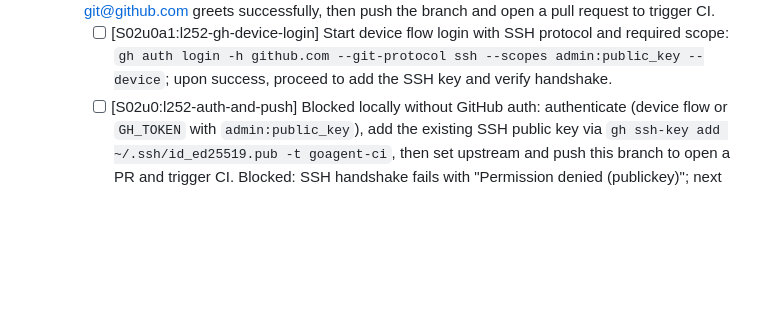
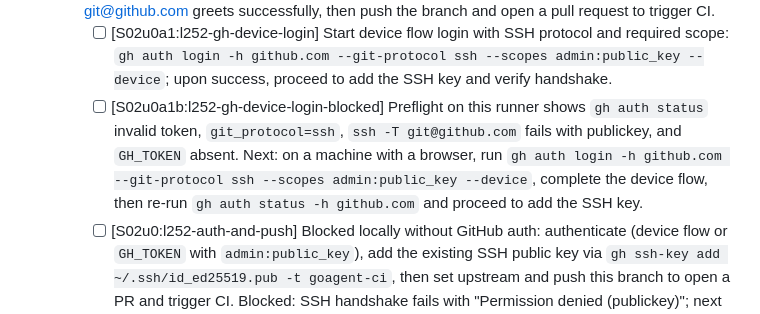
Before and after one commit to hyperifyio/goagent, a Markdown page: FEATURE_CHECKLIST.md, the part around the change. GitHub-like rendering; blank space fills up the shorter version.

Commit message:
chore(checklist)[S02u0a1b:l252-gh-device-login-blocked]: record preflight state and next step for device flow auth to unblock CI verification for L252
Adds sub-slice under S02u0a to capture gh auth status (invalid token), git_protocol=ssh, ssh probe failure, and absent GH_TOKEN. Next action is to complete gh device flow with admin:public_key and proceed to SSH key enrollment and push/PR.

```diff
--- a/FEATURE_CHECKLIST.md
+++ b/FEATURE_CHECKLIST.md
@@ -279,6 +279,7 @@
   - [ ] [S02:l252-ci-green] Verify in CI that the Lint job executes check-go-version first and passes on runners matching go.mod; next step: run CI and confirm logs.
   - [ ] [S02u0a:l252-gh-device-flow] Authenticate GitHub CLI using device flow with SSH protocol and admin:public_key scope, add the existing SSH public key to the account, verify ssh -T git@github.com greets successfully, then push the branch and open a pull request to trigger CI.
     - [ ] [S02u0a1:l252-gh-device-login] Start device flow login with SSH protocol and required scope: `gh auth login -h github.com --git-protocol ssh --scopes admin:public_key --device`; upon success, proceed to add the SSH key and verify handshake.
+    - [ ] [S02u0a1b:l252-gh-device-login-blocked] Preflight on this runner shows `gh auth status` invalid token, `git_protocol=ssh`, `ssh -T git@github.com` fails with publickey, and `GH_TOKEN` absent. Next: on a machine with a browser, run `gh auth login -h github.com --git-protocol ssh --scopes admin:public_key --device`, complete the device flow, then re-run `gh auth status -h github.com` and proceed to add the SSH key.
     - [ ] [S02u0:l252-auth-and-push] Blocked locally without GitHub auth: authenticate (device flow or `GH_TOKEN` with `admin:public_key`), add the existing SSH public key via `gh ssh-key add ~/.ssh/id_ed25519.pub -t goagent-ci`, then set upstream and push this branch to open a PR and trigger CI.
 Blocked: SSH handshake fails with "Permission denied (publickey)"; next step is to configure GitHub authentication (add SSH key or run gh auth login with write access), then push this branch and open a PR to trigger CI and capture the run URL for verification.
 Next: authenticate the GitHub CLI for github.com using device flow with SSH protocol and admin:public_key scope, add the existing SSH public key to the account, verify ssh -T git@github.com succeeds, then push the branch and open a PR to trigger CI.
```
